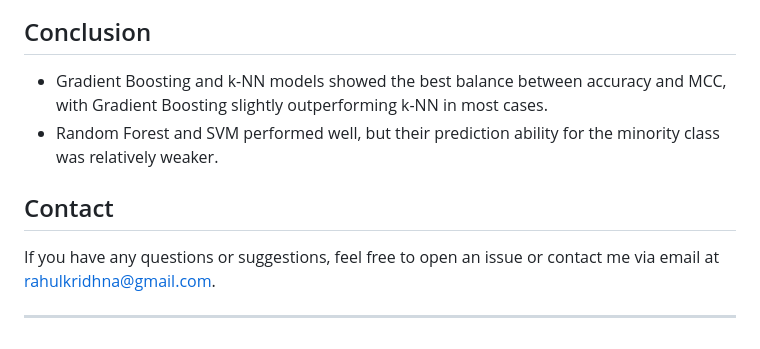
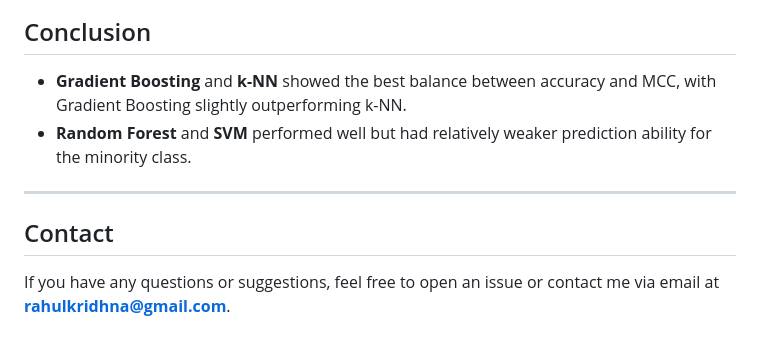
Before and after one commit to RAHULKRISHNAKR/Bank-Customer-Behaviour, a Markdown page: README.md, the part around the change printed below. Drawn GitHub-style.

```diff
--- a/README.md
+++ b/README.md
@@ -119,11 +121,9 @@ The script will load the dataset, preprocess the data, perform feature selection
 
 ## Conclusion
+- **Gradient Boosting** and **k-NN** showed the best balance between accuracy and MCC, with Gradient Boosting slightly outperforming k-NN.
+- **Random Forest** and **SVM** performed well but had relatively weaker prediction ability for the minority class.
 
-- Gradient Boosting and k-NN models showed the best balance between accuracy and MCC, with Gradient Boosting slightly outperforming k-NN in most cases.
-- Random Forest and SVM performed well, but their prediction ability for the minority class was relatively weaker.
+---
 
 ## Contact
-
-If you have any questions or suggestions, feel free to open an issue or contact me via email at [rahulkridhna@gmail.com](mailto:rahulkridhna.gmail.com).
-
----
+If you have any questions or suggestions, feel free to open an issue or contact me via email at **rahulkridhna@gmail.com**.
```
Also changed, not shown: other parts of README.md (+66 -64 lines).
